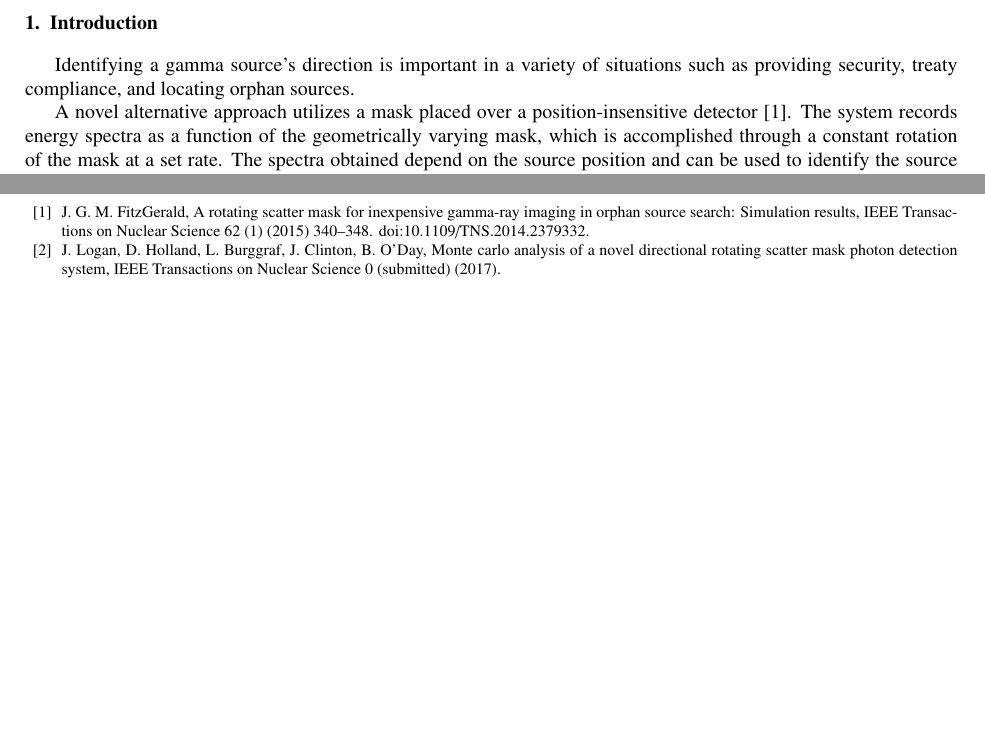
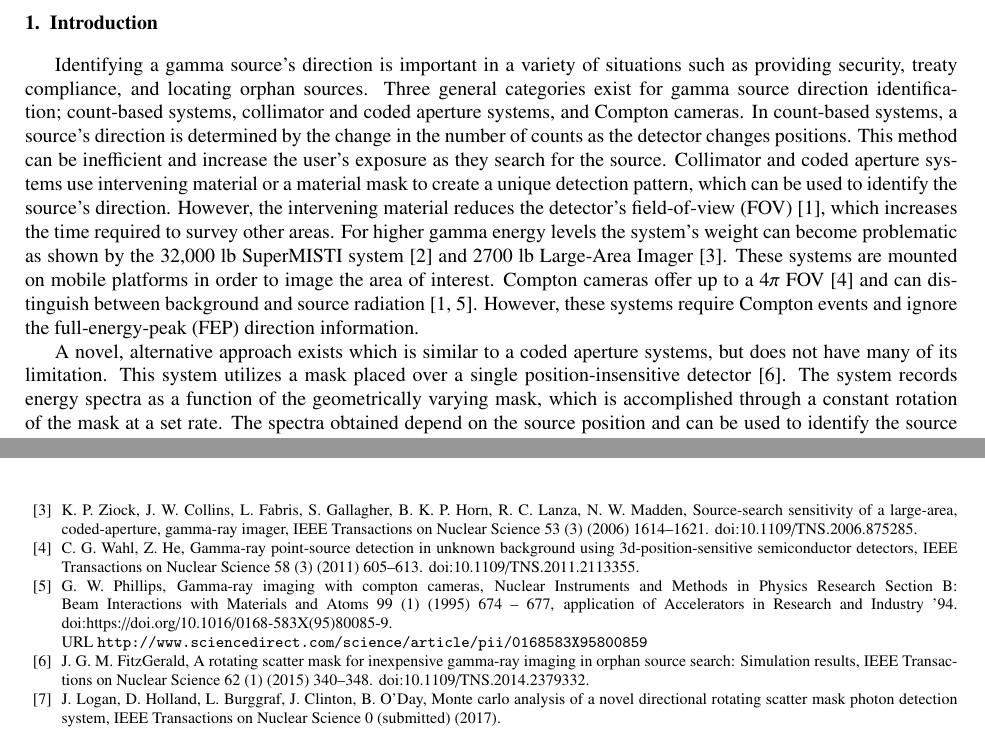
Before and after one commit to BRG-Publications/RSM_SORMA_2018, a LaTeX paper (doc/Journal.tex, which reads doc/RSM.bib): two parts of pages 1 and 12 of 13 before the commit and two parts of pages 1 and 13 of 14 after it, joined at a grey line, cut so that both start at the same text, the shorter picture padded with empty space. Compiled offline with pdfLaTeX.

Commit message:
Finished? background

```diff
--- a/doc/Journal.tex
+++ b/doc/Journal.tex
@@ -197,9 +197,22 @@ RSM \sep geometry optimization \sep Hadamard \sep source direction
 \label{intro}
 Identifying a gamma source's direction is important in a variety of situations such as providing security, treaty compliance, and locating orphan sources.
 % We need to add a couple sentences with a couple references about alternative approaches.  A quick detail of their performance characteristics would also be beneficial.
-% Will add on Monday
+%
+% Comment addressed or should I add more?  Feel free to modify
+Three general categories exist for gamma source direction identification; count-based systems, collimator and coded aperture systems, and Compton cameras.
+In count-based systems, a source's direction is determined by the change in the number of counts as the detector changes positions.  This method can
+be inefficient and increase the user's exposure as they search for the source.  Collimator and coded aperture systems
+use intervening material or a material mask to create a unique detection pattern, which can be
+used to identify the source's direction.  However, the intervening material reduces
+the detector's field-of-view (FOV) \cite{Vetter06}, which increases the time required to survey other areas.  For higher gamma energy levels the system's weight can become
+problematic as shown by the 32,000 lb SuperMISTI system \cite{Hutcheson14} and 2700 lb Large-Area Imager \cite{Ziock06}.  These systems are mounted on mobile platforms in order to image
+the area of interest.  Compton cameras offer up to a 4$\pi$ FOV
+\cite{Wahl11} and can distinguish between background and source radiation \cite{Vetter06, Phillips95}.  However,
+these systems require Compton events and ignore the full-energy-peak (FEP)
+direction information.
 
-A novel alternative approach utilizes a mask placed over a position-insensitive detector \cite{FitzGerald2015}.
+A novel, alternative approach exists which is similar to a coded aperture systems, but does not have many of its limitation.
+This system utilizes a mask placed over a single position-insensitive detector \cite{FitzGerald2015}.
 The system records energy spectra as a function of the geometrically varying mask, which is accomplished through a constant rotation of the mask at a set rate.
 The spectra obtained depend on the source position and can be used to identify the source direction.
 
--- a/doc/RSM.bib
+++ b/doc/RSM.bib
@@ -250,3 +250,5 @@ doi = "https://doi.org/10.1016/0169-7439(91)80119-B",
 url = "http://www.sciencedirect.com/science/article/pii/016974399180119B",
 author = "Stephen A. Dyer"
 }
+
+@article{Hutcheson14,
@@ -252,0 +270,15 @@ author = "Stephen A. Dyer"
+@article{Phillips95,
+title = "Gamma-ray imaging with Compton cameras",
+journal = "Nuclear Instruments and Methods in Physics Research Section B: Beam Interactions with Materials and Atoms",
+volume = "99",
+number = "1",
+pages = "674 - 677",
+year = "1995",
+note = "Application of Accelerators in Research and Industry '94",
+issn = "0168-583X",
+doi = "https://doi.org/10.1016/0168-583X(95)80085-9",
+url = "http://www.sciencedirect.com/science/article/pii/0168583X95800859",
+author = "Gary W. Phillips"
+}
+
+@ARTICLE{Baryshevsky94,
@@ -252,0 +290 @@ author = "Stephen A. Dyer"
+number={4},
@@ -252,0 +297 @@ author = "Stephen A. Dyer"
+@ARTICLE{Wahl11,
@@ -252,0 +301,10 @@ author = "Stephen A. Dyer"
+year={2011},
+volume={58},
+number={3},
+pages={605-613},
+keywords={II-VI semiconductors;cadmium compounds;gamma-ray detection;position sensitive particle detectors;radiation protection;semiconductor counters;zinc compounds;3D-position-sensitive semiconductor detectors;CdZnTe;Compton-imaging methods;GLRT;SIT;gamma-ray point-source detection;generalized likelihood ratio test;size 15 mm;size 20 mm;source-intensity test;spatial source distribution;Anodes;Detectors;Imaging;Libraries;Photonics;Pixel;Probability;Gamma rays;maximum likelihood detection;radiation detection algorithms;radiation imaging},
+doi={10.1109/TNS.2011.2113355},
+ISSN={0018-9499},
+month={June},}
+
+@ARTICLE{Ziock06,
@@ -252,0 +314,8 @@ author = "Stephen A. Dyer"
+year={2006},
+volume={53},
+number={3},
+pages={1614-1621},
+keywords={gamma-ray detection;image processing;masks;radioactive sources;solid scintillation detectors;1D coded aperture gamma-ray imager;NaI(Tl) detector;fluctuations;gamma-ray detectors;lead blocks;mask;nuclear imaging;radiation sources;shadow patterns;source-search sensitivity;Apertures;Fluctuations;Gamma ray detectors;Instruments;Laboratories;Nuclear imaging;Optical imaging;Radiation detectors;Shape;Statistics;Coded aperture imager;gamma-ray detectors;gamma-ray imagers;nuclear imaging;orphan source search},
+doi={10.1109/TNS.2006.875285},
+ISSN={0018-9499},
+month={June},}
```
Also changed, not shown: doc/Journal.pdf, doc/RSM.bib (32 more changed lines).
